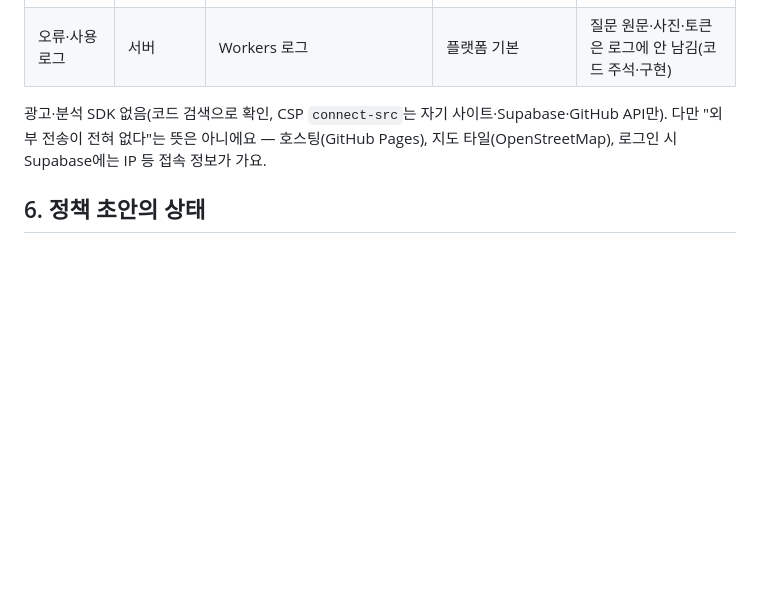
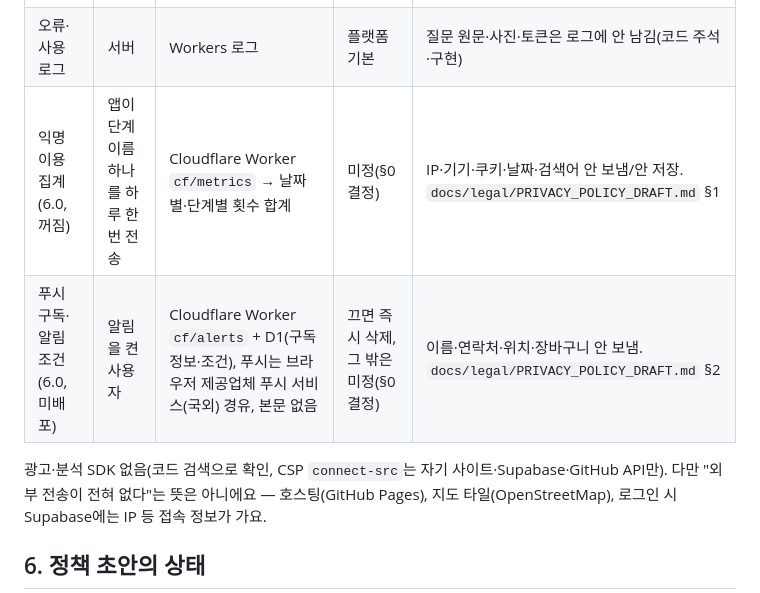
Before and after one commit to lsy2825/skin, a Markdown page: docs/DATA_AND_LEGAL.md, the part around the change. GitHub-like rendering; blank space fills up the shorter version.

```diff
--- a/docs/DATA_AND_LEGAL.md
+++ b/docs/DATA_AND_LEGAL.md
@@ -93,6 +93,8 @@
 | 이벤트 글(유료 도구) | 사용자 붙여넣기 | 시연: 기기 안 / 서버 모드: 서버에서 해석, 보고서 본문에만 | 보고서 보관 기한(365일) 지나면 내용 삭제 | 공유 요약에는 원문 없음 |
 | 사진(꺼짐) | 사용자 | 서버 → 외부 AI(국외일 수 있음) | 원본 저장 안 함(설계) | **켜기 전 LEG04 결론 필요** |
 | 오류·사용 로그 | 서버 | Workers 로그 | 플랫폼 기본 | 질문 원문·사진·토큰은 로그에 안 남김(코드 주석·구현) |
+| 익명 이용 집계(6.0, 꺼짐) | 앱이 단계 이름 하나를 하루 한 번 전송 | Cloudflare Worker `cf/metrics` → 날짜별·단계별 횟수 합계 | 미정(§0 결정) | IP·기기·쿠키·날짜·검색어 안 보냄/안 저장. `docs/legal/PRIVACY_POLICY_DRAFT.md` §1 |
+| 푸시 구독·알림 조건(6.0, 미배포) | 알림을 켠 사용자 | Cloudflare Worker `cf/alerts` + D1(구독 정보·조건), 푸시는 브라우저 제공업체 푸시 서비스(국외) 경유, 본문 없음 | 끄면 즉시 삭제, 그 밖은 미정(§0 결정) | 이름·연락처·위치·장바구니 안 보냄. `docs/legal/PRIVACY_POLICY_DRAFT.md` §2 |
 
 광고·분석 SDK 없음(코드 검색으로 확인, CSP `connect-src`는 자기 사이트·Supabase·GitHub API만). 다만 "외부 전송이 전혀 없다"는 뜻은 아니에요 — 호스팅(GitHub Pages), 지도 타일(OpenStreetMap), 로그인 시 Supabase에는 IP 등 접속 정보가 가요.
 
```
Also changed, not shown: docs/LEGAL_REVIEW_CHECKLIST.md (+5 -0 lines), docs/legal/PRIVACY_POLICY_DRAFT.md (added, +77 -0 lines).
